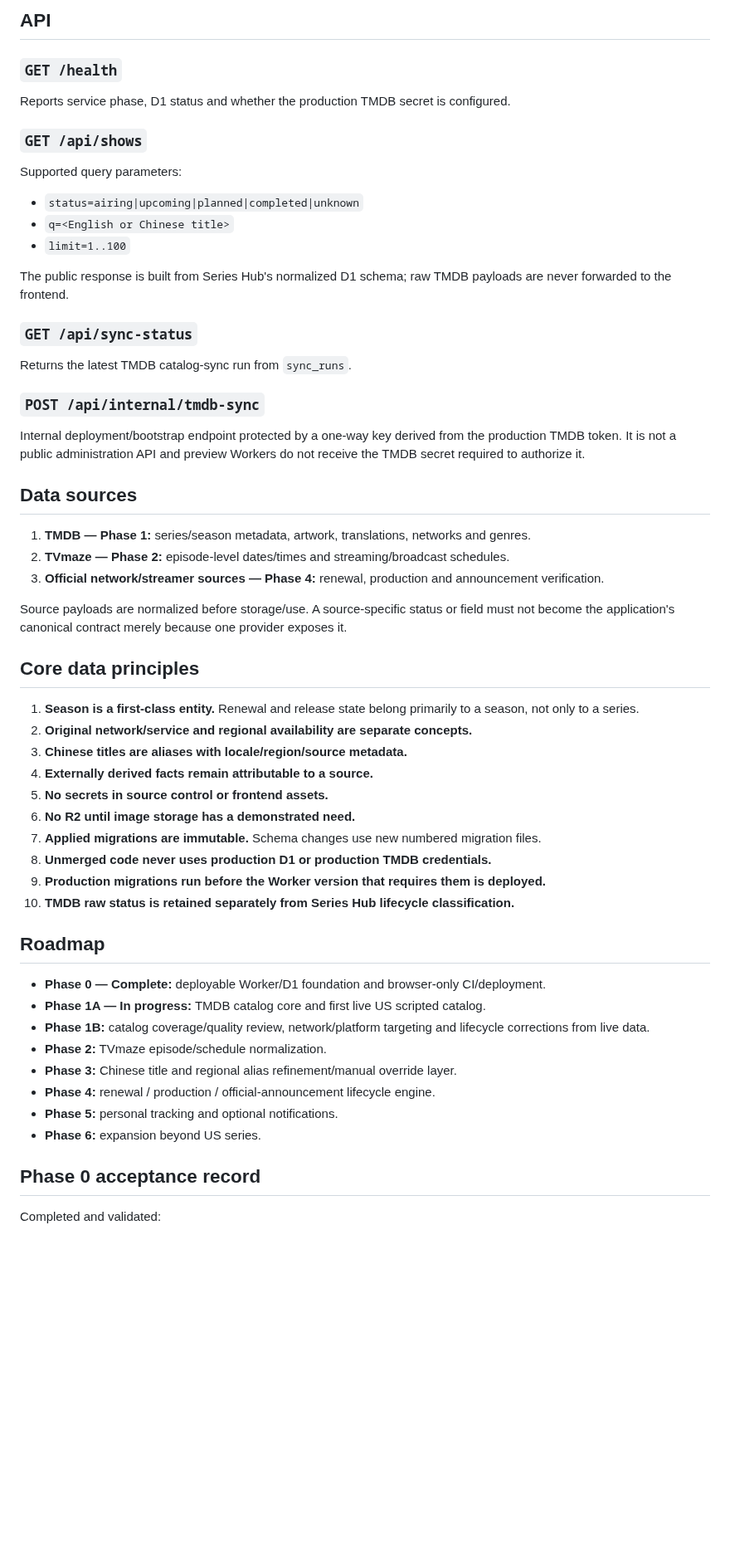
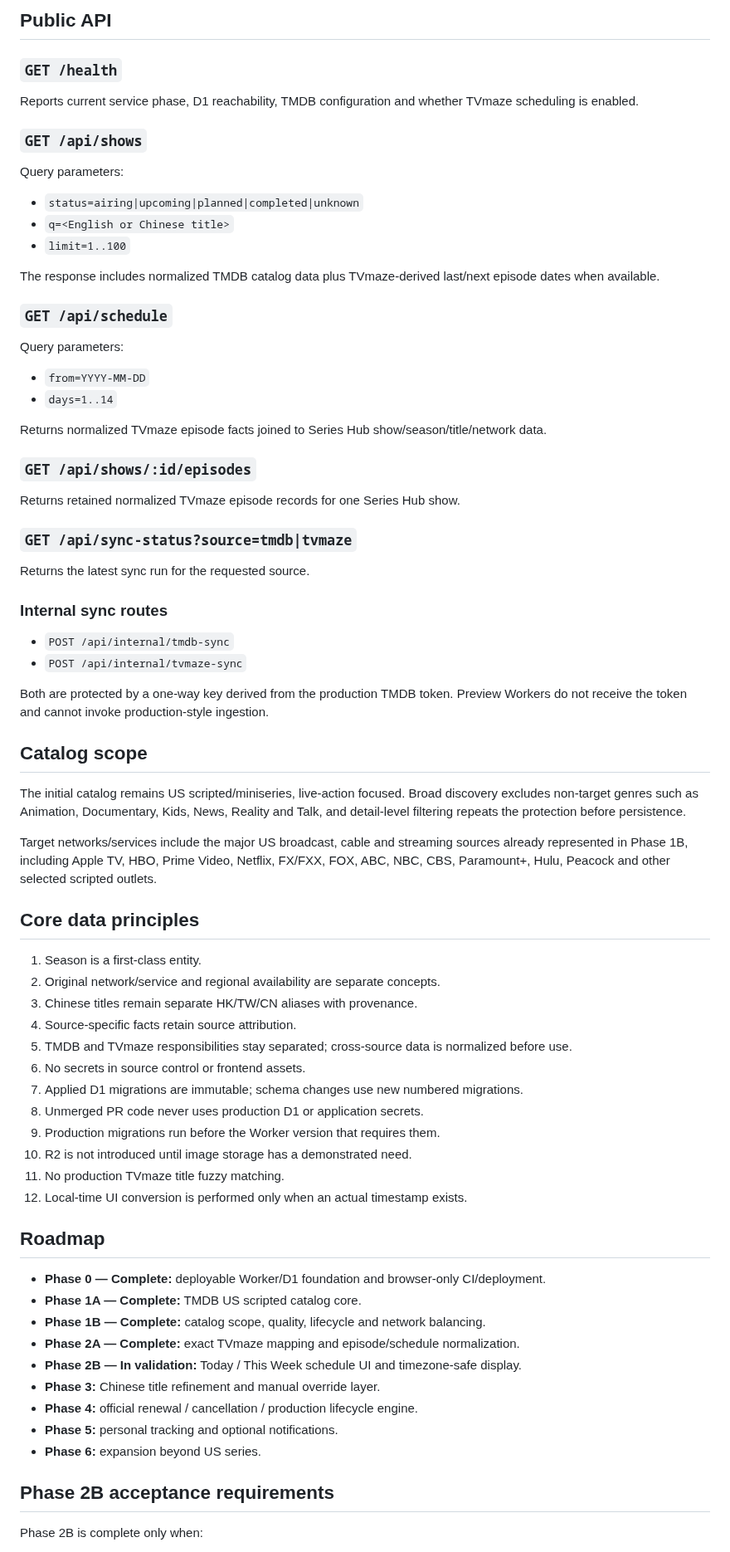
Before and after one commit to MaxYu725/Series-Hub, a Markdown page: README.md, the part around one of its changes. Shown at 83% size. Drawn GitHub-style; blank space fills up the shorter version.

````diff
--- a/README.md
+++ b/README.md
@@ -115,62 +163,79 @@ Series-Hub/
 ```
 
-## API
+## Public API
 
 ### `GET /health`
 
-Reports service phase, D1 status and whether the production TMDB secret is configured.
+Reports current service phase, D1 reachability, TMDB configuration and whether TVmaze scheduling is enabled.
 
 ### `GET /api/shows`
 
-Supported query parameters:
+Query parameters:
 
 - `status=airing|upcoming|planned|completed|unknown`
 - `q=<English or Chinese title>`
 - `limit=1..100`
 
-The public response is built from Series Hub's normalized D1 schema; raw TMDB payloads are never forwarded to the frontend.
+The response includes normalized TMDB catalog data plus TVmaze-derived last/next episode dates when available.
 
-### `GET /api/sync-status`
+### `GET /api/schedule`
 
-Returns the latest TMDB catalog-sync run from `sync_runs`.
+Query parameters:
 
-### `POST /api/internal/tmdb-sync`
+- `from=YYYY-MM-DD`
+- `days=1..14`
 
-Internal deployment/bootstrap endpoint protected by a one-way key derived from the production TMDB token. It is not a public administration API and preview Workers do not receive the TMDB secret required to authorize it.
+Returns normalized TVmaze episode facts joined to Series Hub show/season/title/network data.
 
-## Data sources
+### `GET /api/shows/:id/episodes`
 
-1. **TMDB — Phase 1:** series/season metadata, artwork, translations, networks and genres.
-2. **TVmaze — Phase 2:** episode-level dates/times and streaming/broadcast schedules.
-3. **Official network/streamer sources — Phase 4:** renewal, production and announcement verification.
+Returns retained normalized TVmaze episode records for one Series Hub show.
 
-Source payloads are normalized before storage/use. A source-specific status or field must not become the application's canonical contract merely because one provider exposes it.
+### `GET /api/sync-status?source=tmdb|tvmaze`
+
+Returns the latest sync run for the requested source.
+
+### Internal sync routes
+
+- `POST /api/internal/tmdb-sync`
+- `POST /api/internal/tvmaze-sync`
+
+Both are protected by a one-way key derived from the production TMDB token. Preview Workers do not receive the token and cannot invoke production-style ingestion.
+
+## Catalog scope
+
+The initial catalog remains US scripted/miniseries, live-action focused. Broad discovery excludes non-target genres such as Animation, Documentary, Kids, News, Reality and Talk, and detail-level filtering repeats the protection before persistence.
+
+Target networks/services include the major US broadcast, cable and streaming sources already represented in Phase 1B, including Apple TV, HBO, Prime Video, Netflix, FX/FXX, FOX, ABC, NBC, CBS, Paramount+, Hulu, Peacock and other selected scripted outlets.
 
 ## Core data principles
 
-1. **Season is a first-class entity.** Renewal and release state belong primarily to a season, not only to a series.
-2. **Original network/service and regional availability are separate concepts.**
-3. **Chinese titles are aliases with locale/region/source metadata.**
-4. **Externally derived facts remain attributable to a source.**
-5. **No secrets in source control or frontend assets.**
-6. **No R2 until image storage has a demonstrated need.**
-7. **Applied migrations are immutable.** Schema changes use new numbered migration files.
-8. **Unmerged code never uses production D1 or production TMDB credentials.**
-9. **Production migrations run before the Worker version that requires them is deployed.**
-10. **TMDB raw status is retained separately from Series Hub lifecycle classification.**
+1. Season is a first-class entity.
+2. Original network/service and regional availability are separate concepts.
+3. Chinese titles remain separate HK/TW/CN aliases with provenance.
+4. Source-specific facts retain source attribution.
+5. TMDB and TVmaze responsibilities stay separated; cross-source data is normalized before use.
+6. No secrets in source control or frontend assets.
+7. Applied D1 migrations are immutable; schema changes use new numbered migrations.
+8. Unmerged PR code never uses production D1 or application secrets.
+9. Production migrations run before the Worker version that requires them.
+10. R2 is not introduced until image storage has a demonstrated need.
+11. No production TVmaze title fuzzy matching.
+12. Local-time UI conversion is performed only when an actual timestamp exists.
 
 ## Roadmap
 
 - **Phase 0 — Complete:** deployable Worker/D1 foundation and browser-only CI/deployment.
-- **Phase 1A — In progress:** TMDB catalog core and first live US scripted catalog.
-- **Phase 1B:** catalog coverage/quality review, network/platform targeting and lifecycle corrections from live data.
-- **Phase 2:** TVmaze episode/schedule normalization.
-- **Phase 3:** Chinese title and regional alias refinement/manual override layer.
-- **Phase 4:** renewal / production / official-announcement lifecycle engine.
+- **Phase 1A — Complete:** TMDB US scripted catalog core.
+- **Phase 1B — Complete:** catalog scope, quality, lifecycle and network balancing.
+- **Phase 2A — Complete:** exact TVmaze mapping and episode/schedule normalization.
+- **Phase 2B — In validation:** Today / This Week schedule UI and timezone-safe display.
+- **Phase 3:** Chinese title refinement and manual override layer.
+- **Phase 4:** official renewal / cancellation / production lifecycle engine.
 - **Phase 5:** personal tracking and optional notifications.
 - **Phase 6:** expansion beyond US series.
 
-## Phase 0 acceptance record
+## Phase 2B acceptance requirements
 
-Completed and validated:
+Phase 2B is complete only when:
 
````
Also changed, not shown: other parts of README.md (+120 -77 lines).
